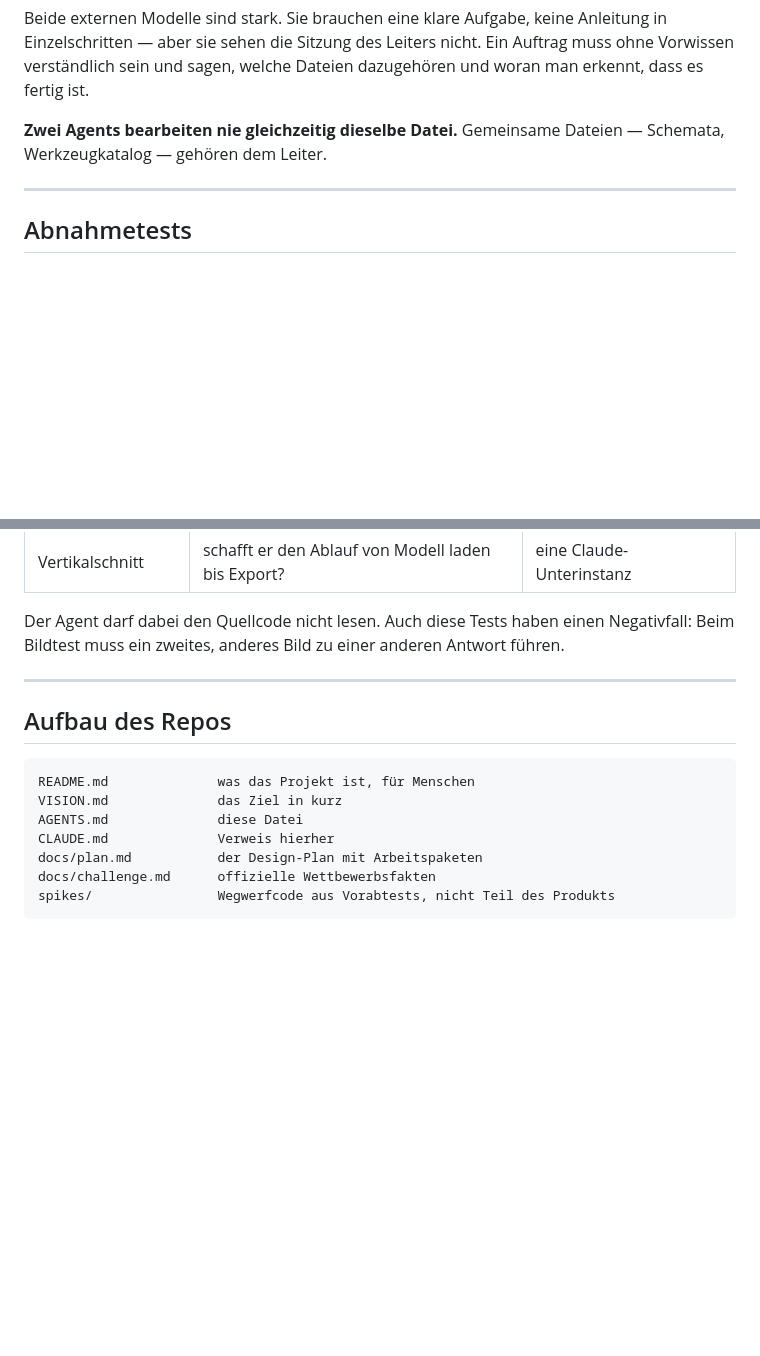
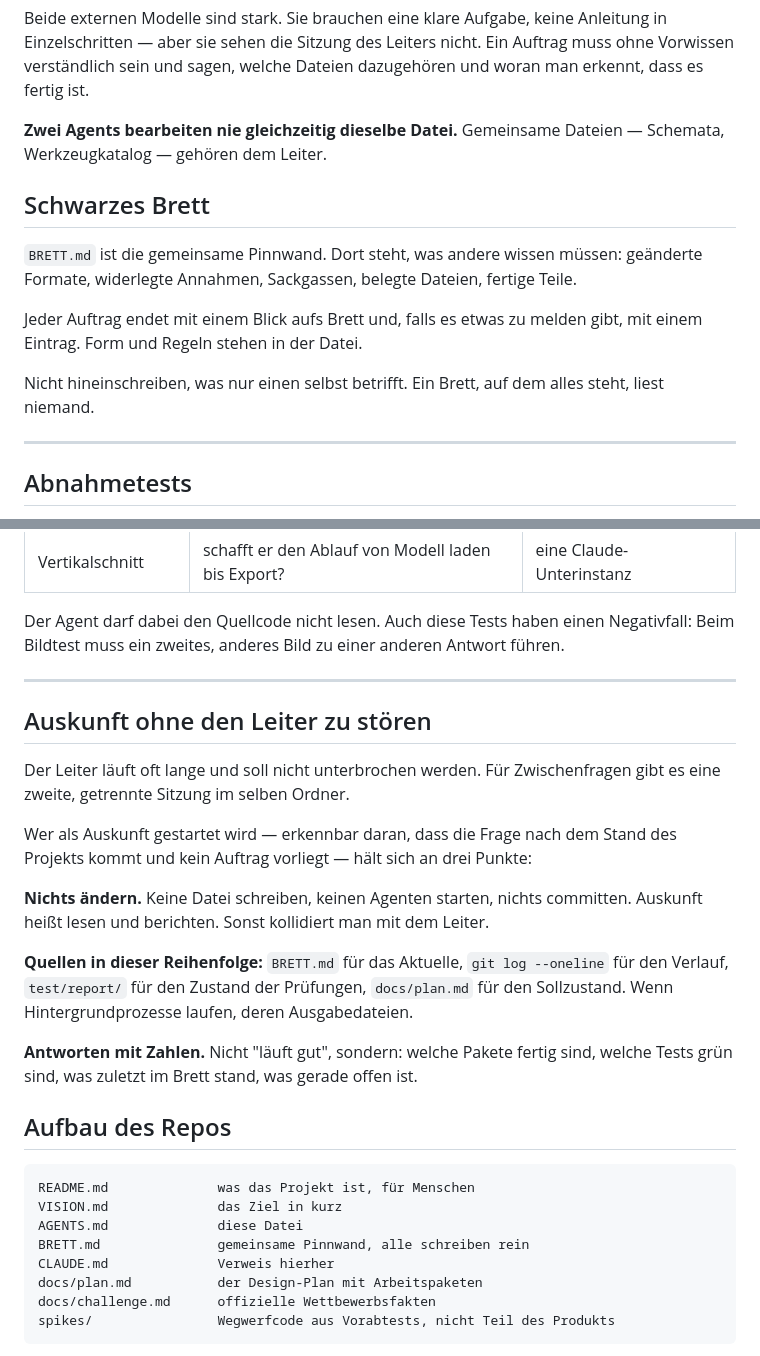
Before and after one commit to urbanlama/webmcp-character-animation, a Markdown page: AGENTS.md, 2 parts joined by grey strips. Drawn GitHub-style; blank space fills up the shorter version.

````diff
--- a/AGENTS.md
+++ b/AGENTS.md
@@ -123,6 +123,17 @@ erkennt, dass es fertig ist.
 **Zwei Agents bearbeiten nie gleichzeitig dieselbe Datei.** Gemeinsame Dateien —
 Schemata, Werkzeugkatalog — gehören dem Leiter.
 
+## Schwarzes Brett
+
+`BRETT.md` ist die gemeinsame Pinnwand. Dort steht, was andere wissen müssen: geänderte
+Formate, widerlegte Annahmen, Sackgassen, belegte Dateien, fertige Teile.
+
+Jeder Auftrag endet mit einem Blick aufs Brett und, falls es etwas zu melden gibt, mit
+einem Eintrag. Form und Regeln stehen in der Datei.
+
+Nicht hineinschreiben, was nur einen selbst betrifft. Ein Brett, auf dem alles steht,
+liest niemand.
+
 ---
 
 ## Abnahmetests
@@ -187,12 +198,31 @@ führen.
 
 ---
 
+## Auskunft ohne den Leiter zu stören
+
+Der Leiter läuft oft lange und soll nicht unterbrochen werden. Für Zwischenfragen gibt
+es eine zweite, getrennte Sitzung im selben Ordner.
+
+Wer als Auskunft gestartet wird — erkennbar daran, dass die Frage nach dem Stand des
+Projekts kommt und kein Auftrag vorliegt — hält sich an drei Punkte:
+
+**Nichts ändern.** Keine Datei schreiben, keinen Agenten starten, nichts committen.
+Auskunft heißt lesen und berichten. Sonst kollidiert man mit dem Leiter.
+
+**Quellen in dieser Reihenfolge:** `BRETT.md` für das Aktuelle, `git log --oneline` für
+den Verlauf, `test/report/` für den Zustand der Prüfungen, `docs/plan.md` für den
+Sollzustand. Wenn Hintergrundprozesse laufen, deren Ausgabedateien.
+
+**Antworten mit Zahlen.** Nicht "läuft gut", sondern: welche Pakete fertig sind, welche
+Tests grün sind, was zuletzt im Brett stand, was gerade offen ist.
+
 ## Aufbau des Repos
 
 ```
 README.md              was das Projekt ist, für Menschen
 VISION.md              das Ziel in kurz
 AGENTS.md              diese Datei
+BRETT.md               gemeinsame Pinnwand, alle schreiben rein
 CLAUDE.md              Verweis hierher
 docs/plan.md           der Design-Plan mit Arbeitspaketen
 docs/challenge.md      offizielle Wettbewerbsfakten
````
Also changed, not shown: BRETT.md (added, +36 -0 lines).
